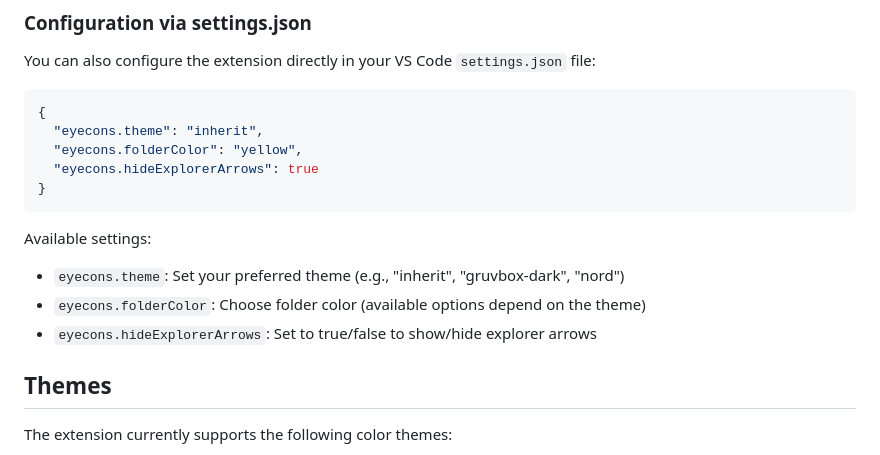
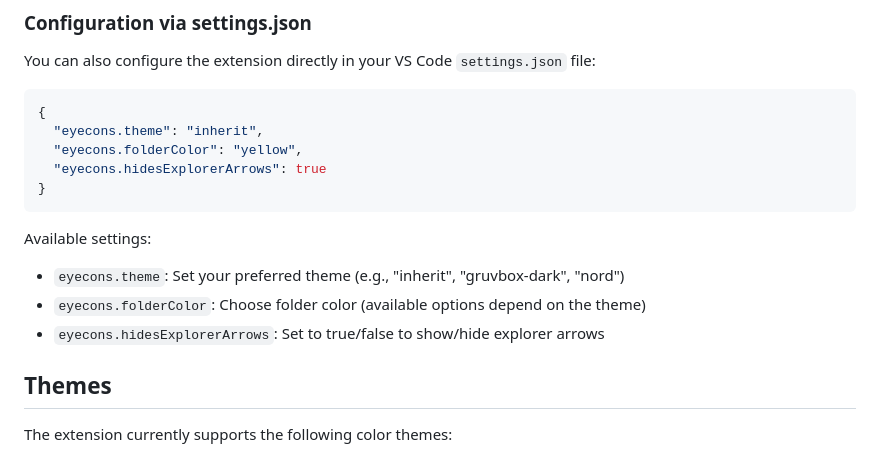
Before and after one commit to azat-io/eyecons, a Markdown page: readme.md, the part around the change. GitHub-like rendering.

Commit message:
docs: fix typo

````diff
--- a/readme.md
+++ b/readme.md
@@ -86,7 +86,7 @@ You can also configure the extension directly in your VS Code `settings.json` fi
 {
   "eyecons.theme": "inherit",
   "eyecons.folderColor": "yellow",
-  "eyecons.hideExplorerArrows": true
+  "eyecons.hidesExplorerArrows": true
 }
 ```
 
@@ -94,7 +94,7 @@ Available settings:
 
 - `eyecons.theme`: Set your preferred theme (e.g., "inherit", "gruvbox-dark", "nord")
 - `eyecons.folderColor`: Choose folder color (available options depend on the theme)
-- `eyecons.hideExplorerArrows`: Set to true/false to show/hide explorer arrows
+- `eyecons.hidesExplorerArrows`: Set to true/false to show/hide explorer arrows
 
 ## Themes
 
````
